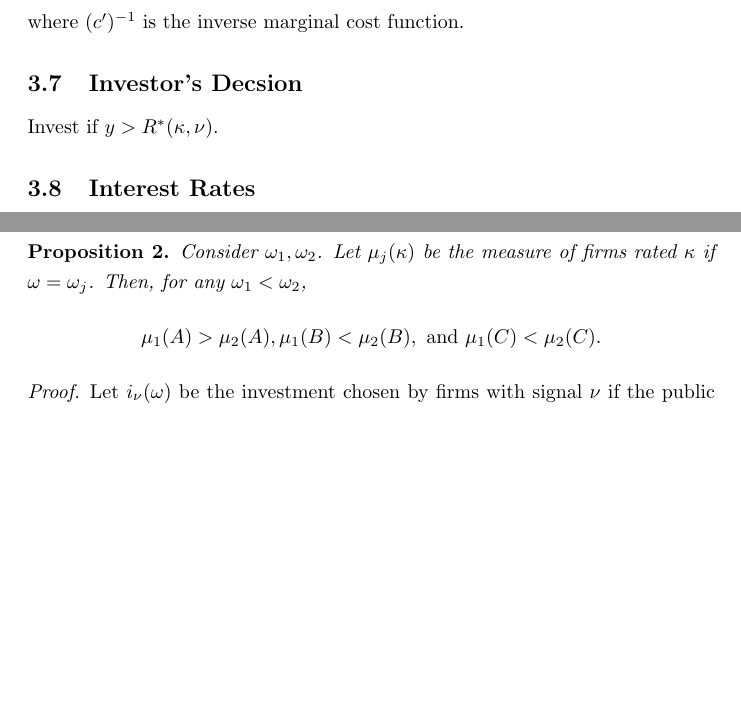
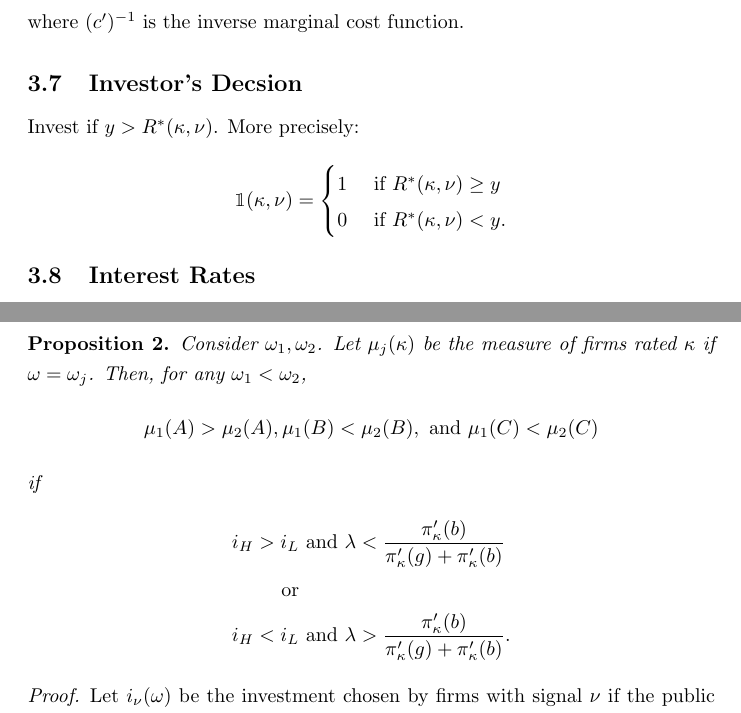
Before and after one commit to jamespartridge/JP-Credit_Ratings, a LaTeX document (AAA_draft.tex): two parts of pages 16 and 19 of 29, joined at a grey line, cut so that both start at the same text, the shorter picture padded with empty space. Compiled offline with pdfLaTeX.

Commit message:
Fixed typos in draft

```diff
--- a/AAA_draft.tex
+++ b/AAA_draft.tex
@@ -16,6 +16,7 @@
 \usepackage{titling}
 \usepackage{setspace}
 \usepackage{abstract}
+\usepackage{amsmath}
 
 
 \setlength{\droptitle}{-4em}
@@ -256,7 +259,14 @@ i^{*}_{L} = & (c')^{-1}\sum_{\kappa \epsilon \{A,B,C\}} \frac{(1-\omega)\lambda\
 where $(c')^{-1}$ is the inverse marginal cost function.
 
 \subsection{Investor's Decsion}
-Invest if $y>R^{*}(\kappa,\nu)$.
+Invest if $y>R^{*}(\kappa,\nu)$. More precisely:
+\begin{align*}
+\mathbbm{1}(\kappa,\nu)=
+\begin{cases}
+1 & \text{ if } R^{*}(\kappa,\nu)\geq y \\
+0 & \text{ if } R^{*}(\kappa,\nu)< y.
+\end{cases}
+\end{align*}
 
 \subsection{Interest Rates}
 Considering the free entry condition for firms, the following are the equilibrium interest rates.
@@ -337,8 +347,14 @@ Proposition~(\ref{pr:pi}) states that when the public signal becomes more accura
 \label{pr:dist}
 Consider $\omega_{1},\omega_{2}$. Let $\mu_{j}(\kappa)$ be the measure of firms rated $\kappa$ if $\omega=\omega_{j}$. Then, for any $\omega_{1}<\omega_{2}$,
 \begin{equation*}
-\mu_{1}(A)>\mu_{2}(A), \mu_{1}(B)<\mu_{2}(B), \textup{ and } \mu_{1}(C)<\mu_{2}(C).
+\mu_{1}(A)>\mu_{2}(A), \mu_{1}(B)<\mu_{2}(B), \textup{ and } \mu_{1}(C)<\mu_{2}(C)
 \end{equation*}
+if
+\begin{align*}
+i_{H}>i_{L} & \textup{ and }\lambda<\frac{\pi_{\kappa}'(b)}{\pi_{\kappa}'(g)+\pi_{\kappa}'(b)}\\
+\textup{or} & \\
+i_{H}<i_{L} & \textup{ and }\lambda>\frac{\pi_{\kappa}'(b)}{\pi_{\kappa}'(g)+\pi_{\kappa}'(b)}.
+\end{align*}
 \end{proposition}
 \begin{proof}
 Let $i_{\nu}(\omega)$ be the investment chosen by firms with signal $\nu$ if the public signal accuracy is $\omega$. By Proposition~(\ref{pr:pi}), $i_{\nu}(\omega_{1})>i_{\nu}(\omega_{2})$ for any $\omega_{1}<\omega_{2}$. As $\pi_{\kappa}(\theta,i_{\nu})$ is increasing in $i$ for $\kappa=A$ and decreasing in $i$ for $\kappa=B,C$, it follows that $\pi_{A}(\theta,i_{\nu}(\omega_{1}))>\pi_{A}(\theta,i_{\nu}(\omega_{2}))$, $\pi_{B}(\theta,i_{\nu}(\omega_{1}))<\pi_{B}(\theta,i_{\nu}(\omega_{2}))$, and $\pi_{C}(\theta,i_{\nu}(\omega_{1}))<\pi_{C}(\theta,i_{\nu}(\omega_{2}))$.
```
Also changed, not shown: AAA_draft.pdf, AAA_draft.tex (28 more changed lines), 1 other file.
